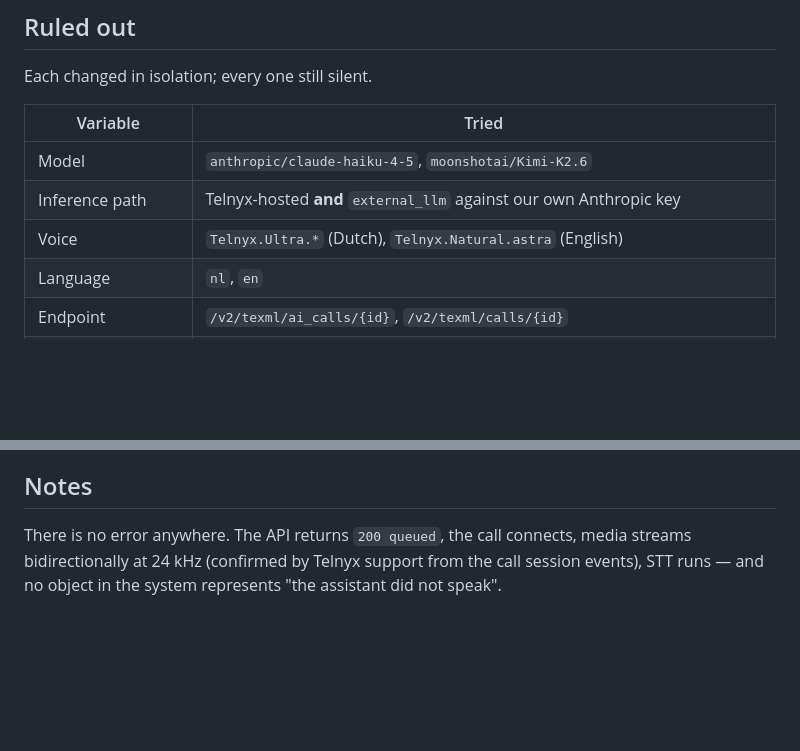
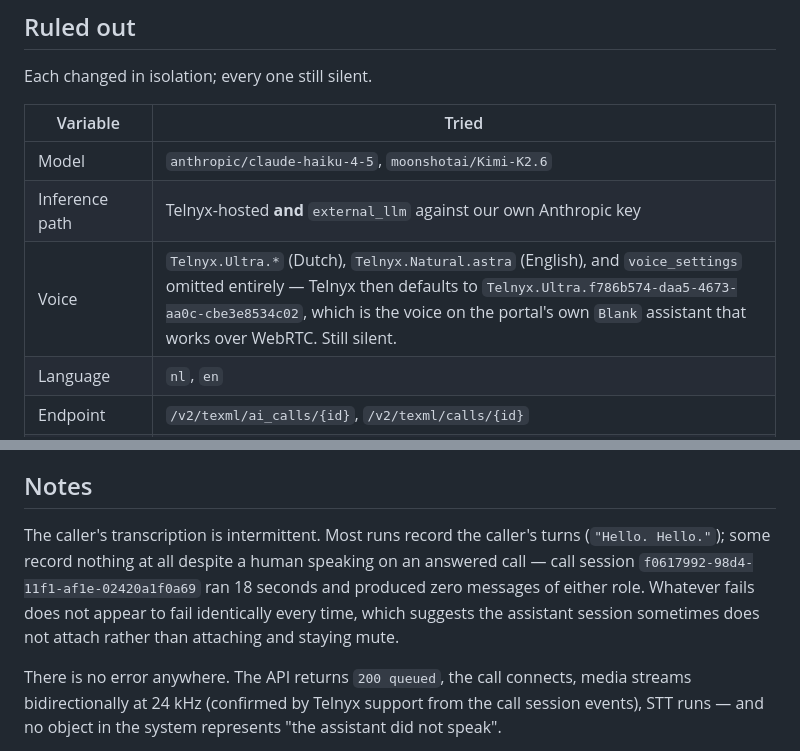
Before and after one commit to janwilmake/screenless, a Markdown page: telnyx-bug/README.md, 2 parts joined by grey strips. Rendered like a GitHub page; blank space fills up the shorter version.

Commit message:
Rule out the voice, including Telnyx's own default
Omitting voice_settings entirely makes Telnyx choose, and it chooses
Telnyx.Ultra.f786b574 — the voice on the portal's Blank assistant, which works
over WebRTC on this same account. On a phone call it is silent like every
other. The voice is not the variable.

Also recorded: the caller's transcription is intermittent. Most runs capture
the caller's turns, one captured nothing at all across eighteen seconds of an
answered call with a human speaking. That points at the assistant session
sometimes failing to attach rather than attaching and staying mute.

Co-Authored-By: Claude Opus 5 (1M context) <noreply@anthropic.com>
Claude-Session: https://claude.ai/code/session_01P9muEJNZ7zuqDKibqGjYvq

```diff
--- a/telnyx-bug/README.md
+++ b/telnyx-bug/README.md
@@ -114,7 +114,7 @@ Each changed in isolation; every one still silent.
 |---|---|
 | Model | `anthropic/claude-haiku-4-5`, `moonshotai/Kimi-K2.6` |
 | Inference path | Telnyx-hosted **and** `external_llm` against our own Anthropic key |
-| Voice | `Telnyx.Ultra.*` (Dutch), `Telnyx.Natural.astra` (English) |
+| Voice | `Telnyx.Ultra.*` (Dutch), `Telnyx.Natural.astra` (English), and `voice_settings` omitted entirely — Telnyx then defaults to `Telnyx.Ultra.f786b574-daa5-4673-aa0c-cbe3e8534c02`, which is the voice on the portal's own `Blank` assistant that works over WebRTC. Still silent. |
 | Language | `nl`, `en` |
 | Endpoint | `/v2/texml/ai_calls/{id}`, `/v2/texml/calls/{id}` |
 | TeXML document | Telnyx's own `/ai/assistants/{id}/texml`, and ours |
@@ -137,6 +137,13 @@ Verified working alongside the failure:
 
 ## Notes
 
+The caller's transcription is intermittent. Most runs record the caller's turns
+(`"Hello. Hello."`); some record nothing at all despite a human speaking on an
+answered call — call session `f0617992-98d4-11f1-af1e-02420a1f0a69` ran 18
+seconds and produced zero messages of either role. Whatever fails does not
+appear to fail identically every time, which suggests the assistant session
+sometimes does not attach rather than attaching and staying mute.
+
 There is no error anywhere. The API returns `200 queued`, the call connects,
 media streams bidirectionally at 24 kHz (confirmed by Telnyx support from the
 call session events), STT runs — and no object in the system represents "the
```
